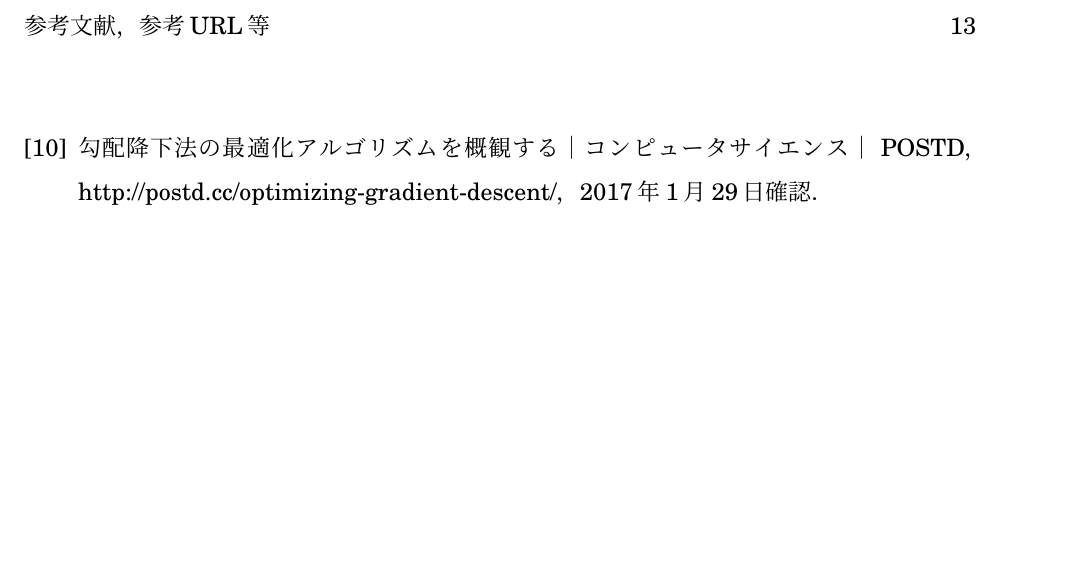
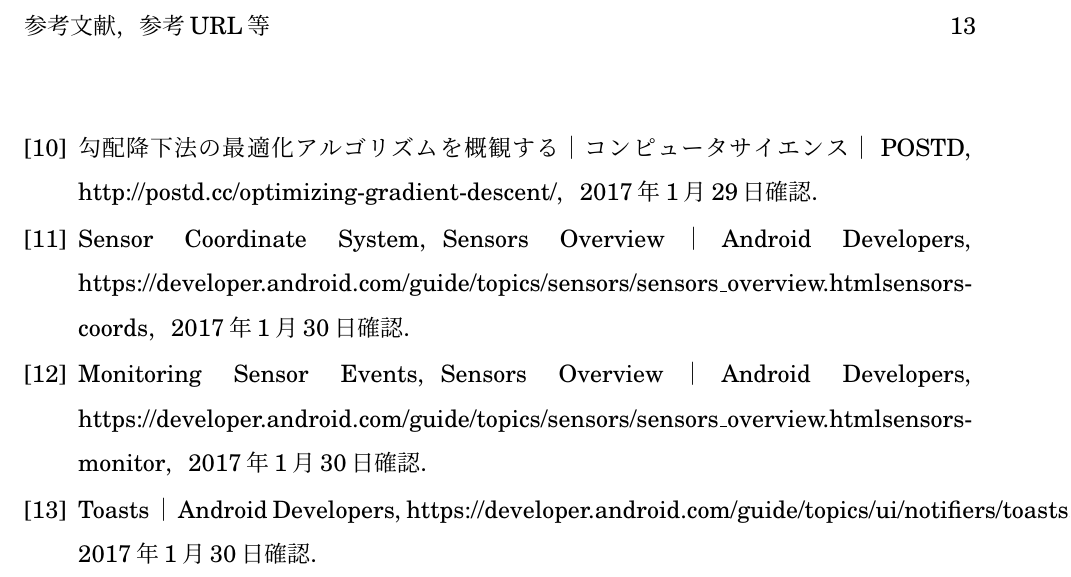
Before and after one commit to arkenous/master-thesis, a LaTeX document (master.tex, which reads 9_References.tex): part of page 19 of 19, cut so that both start at the same text, the shorter picture padded with empty space. Compiled offline with pLaTeX and dvipdfmx.

Commit message:
Update References

```diff
--- a/9_References.tex
+++ b/9_References.tex
@@ -18,5 +18,8 @@
 \bibitem{3-adagrad-detail}{実装ノート・tiny-dnn/tiny-dnn Wiki，https://github.com/tiny-dnn/tiny-dnn/wiki/実装ノート，2017年1月29日確認．}
 \bibitem{3-adam}{Diederik P. Kingma, Jimmy Lei Ba, ``Adam: A Method for Stochastic Optimization'', The International Conference on Learning Representations, San Diego, 2015．}
 \bibitem{3-adam-detail}{勾配降下法の最適化アルゴリズムを概観する｜コンピュータサイエンス｜POSTD，http://postd.cc/optimizing-gradient-descent/，2017年1月29日確認．}
+\bibitem{3-sensor-coordinate}{Sensor Coordinate System，Sensors Overview｜Android Developers，https://developer.android.com/guide/topics/sensors/sensors\_overview.html#sensors-coords，2017年1月30日確認．}
+\bibitem{3-sensor-delay}{Monitoring Sensor Events，Sensors Overview｜Android Developers，https://developer.android.com/guide/topics/sensors/sensors\_overview.html#sensors-monitor，2017年1月30日確認．}
+\bibitem{4-toast}{Toasts｜Android Developers，https://developer.android.com/guide/topics/ui/notifiers/toasts.html，2017年1月30日確認．}
 
 \end{thebibliography}
```
